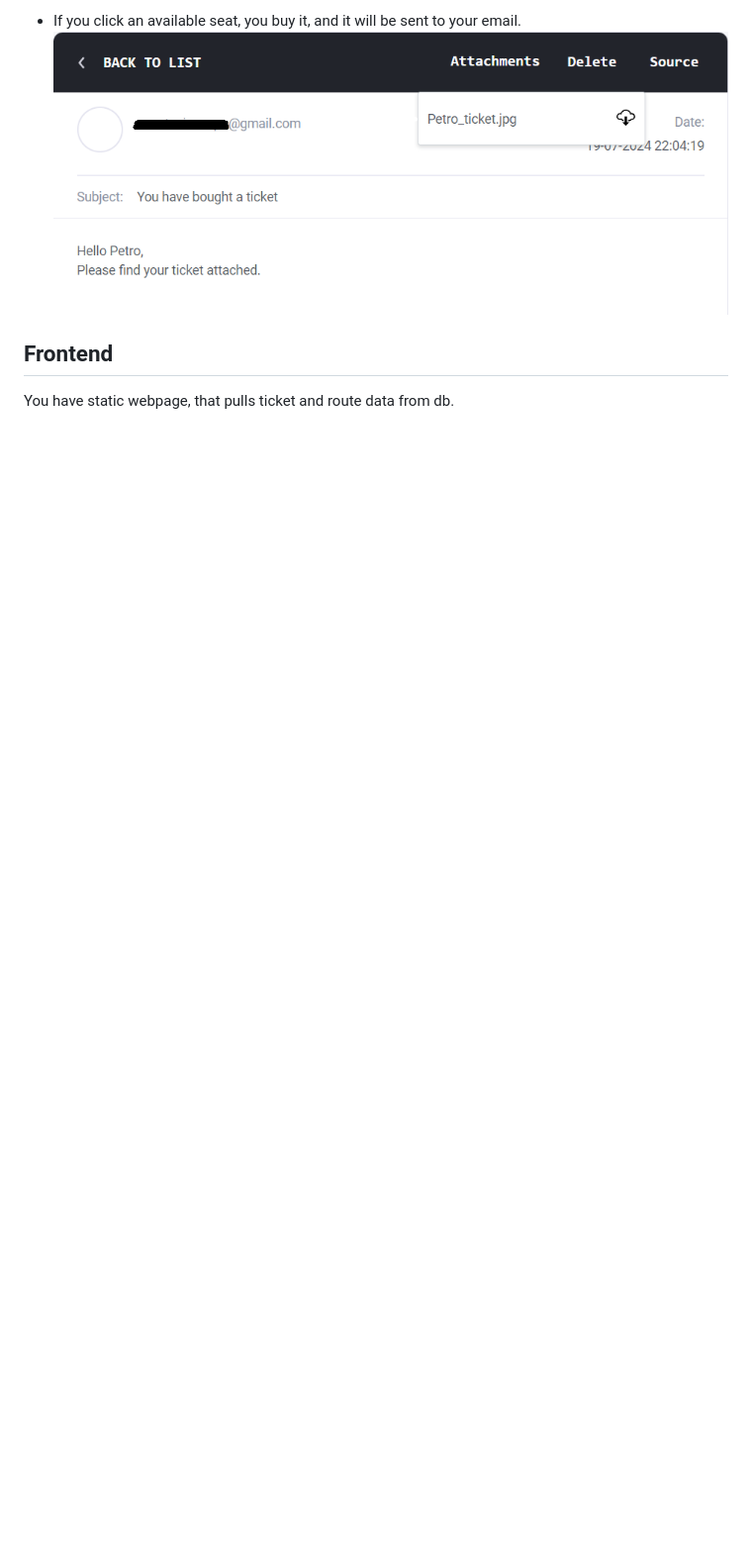
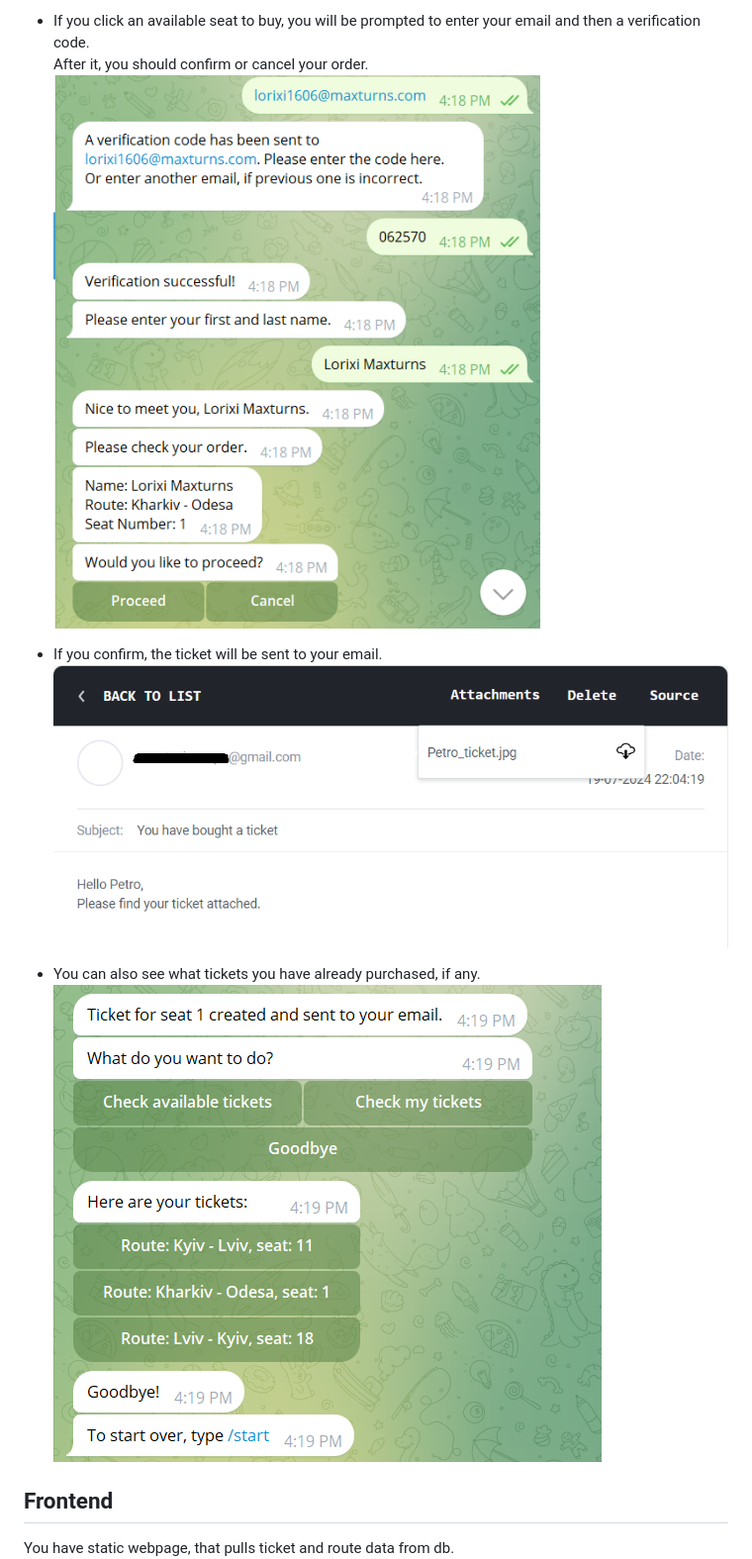
Before and after one commit to Anastasia-Su/bus_tickets_api, a Markdown page: README.md, the part around one of its changes. Shown at 99% size. Rendered like a GitHub page; pictures changed too: images/check_tickets.png (added), images/verification.png (added); blank space fills up the shorter version.

```diff
--- a/README.md
+++ b/README.md
@@ -63,6 +61,13 @@ you will see options to display your bought tickets or the all available ones.
 
-* If you click an available seat, you buy it, and it will be sent to your email.
+* If you click an available seat to buy, you will be prompted to enter your email and then a verification code.
+After it, you should confirm or cancel your order.
+![alt text](images/verification.png)
+
+* If you confirm, the ticket will be sent to your email.
 ![alt text](images/email.png)
+
+* You can also see what tickets you have already purchased, if any.
+![alt text](images/check_tickets.png)
 
 ## Frontend
 
```
Also changed, not shown: other parts of README.md (+3 -5 lines), images/seats.png (added), images/start_bot.png (deleted), images/tickets.png (deleted), images/welcome.png (added), 7 other files.
